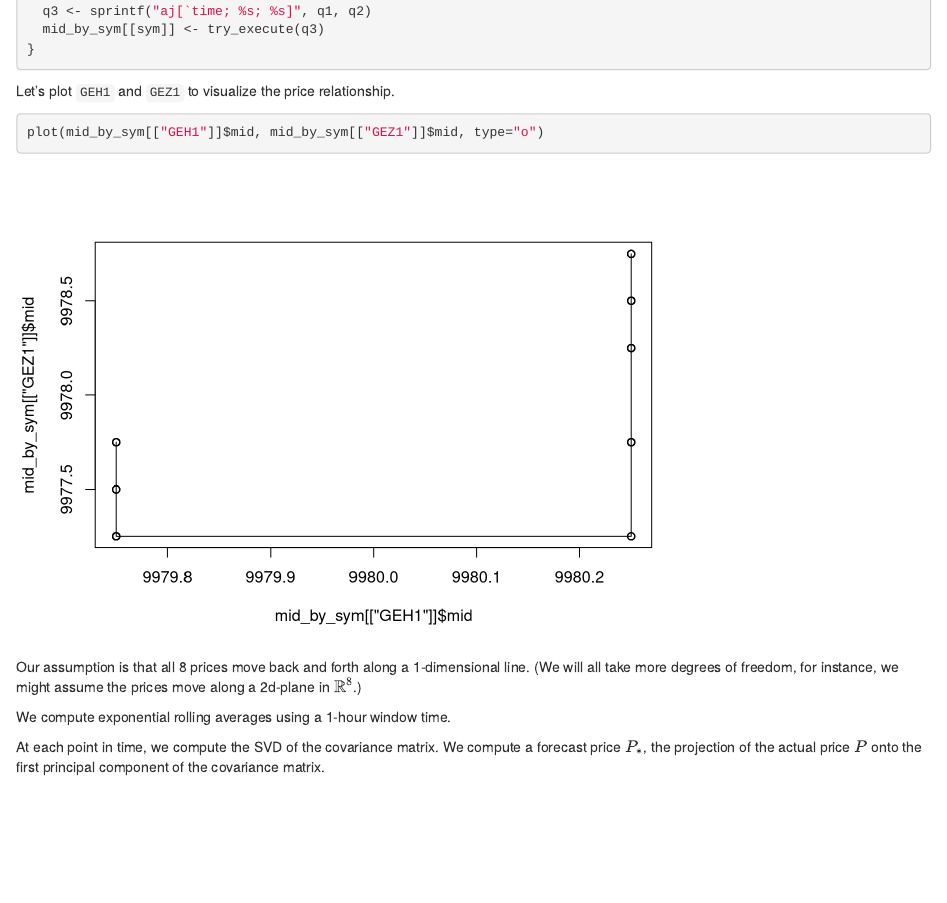
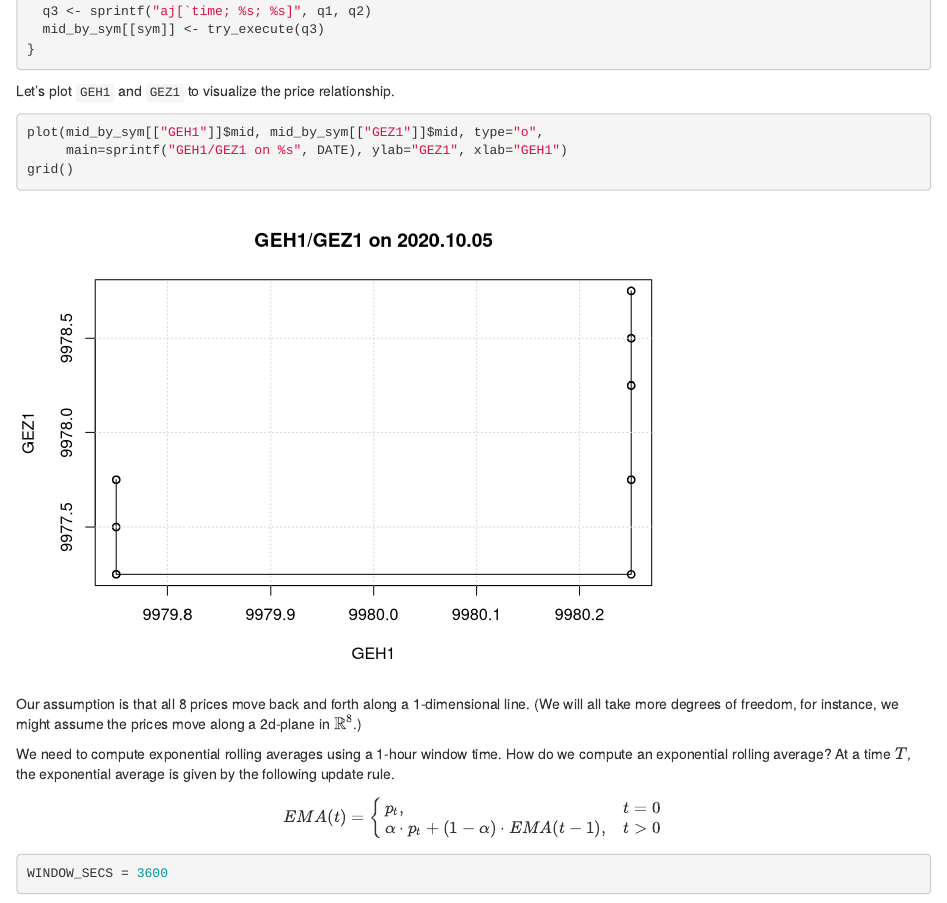
Before and after one commit to oliverschwartz/multi-coint, an R Markdown document (hw-final.Rmd): the page in a window 1100 px wide, from 550 px down. Rendered offline with R 4.5, knitr and Pandoc, with nearby package versions; some code elsewhere in the file could not run offline.

Commit message:
ema writeup

````diff
--- a/hw-final.Rmd
+++ b/hw-final.Rmd
@@ -84,13 +84,28 @@ for (sym in SYMS) {
 
 Let's plot `GEH1` and `GEZ1` to visualize the price relationship.
 ```{r}
-plot(mid_by_sym[["GEH1"]]$mid, mid_by_sym[["GEZ1"]]$mid, type="o")
+plot(mid_by_sym[["GEH1"]]$mid, mid_by_sym[["GEZ1"]]$mid, type="o",
+     main=sprintf("GEH1/GEZ1 on %s", DATE), ylab="GEZ1", xlab="GEH1")
+grid()
+```
+
+Our assumption is that all 8 prices move back and forth along a 1-dimensional line. (We will all take more degrees of freedom, for instance, we might assume the prices move along a 2d-plane in $\mathbb{R}^8$.)
+
+We need to compute exponential rolling averages using a 1-hour window time. How do we compute an exponential rolling average? At a time $T$, the exponential average is given by the following update rule.
+$$
+EMA(t) =
+\begin{cases}
+  p_t, &t = 0 \\
+  \alpha \cdot p_t + (1-\alpha) \cdot EMA(t-1), & t > 0
+\end{cases}
+$$
+
+```{r}
+WINDOW_SECS = 3600
+
+
 ```
 
 
 
-Our assumption is that all 8 prices move back and forth along a 1-dimensional line. (We will all take more degrees of freedom, for instance, we might assume the prices move along a 2d-plane in $\mathbb{R}^8$.)
-
-We compute exponential rolling averages using a 1-hour window time.
-
 At each point in time, we compute the SVD of the covariance matrix. We compute a forecast price $P_*$, the projection of the actual price $P$ onto the first principal component of the covariance matrix.
````
